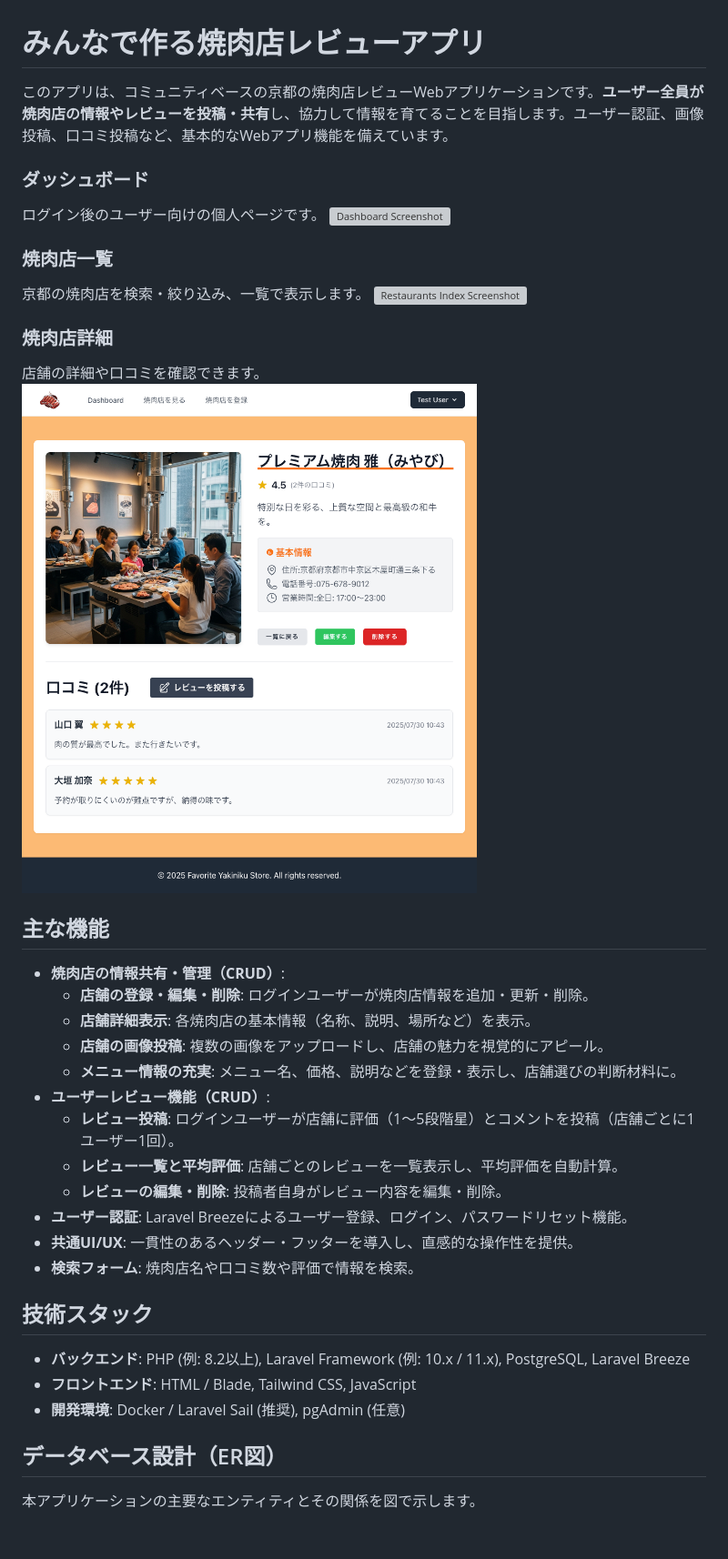
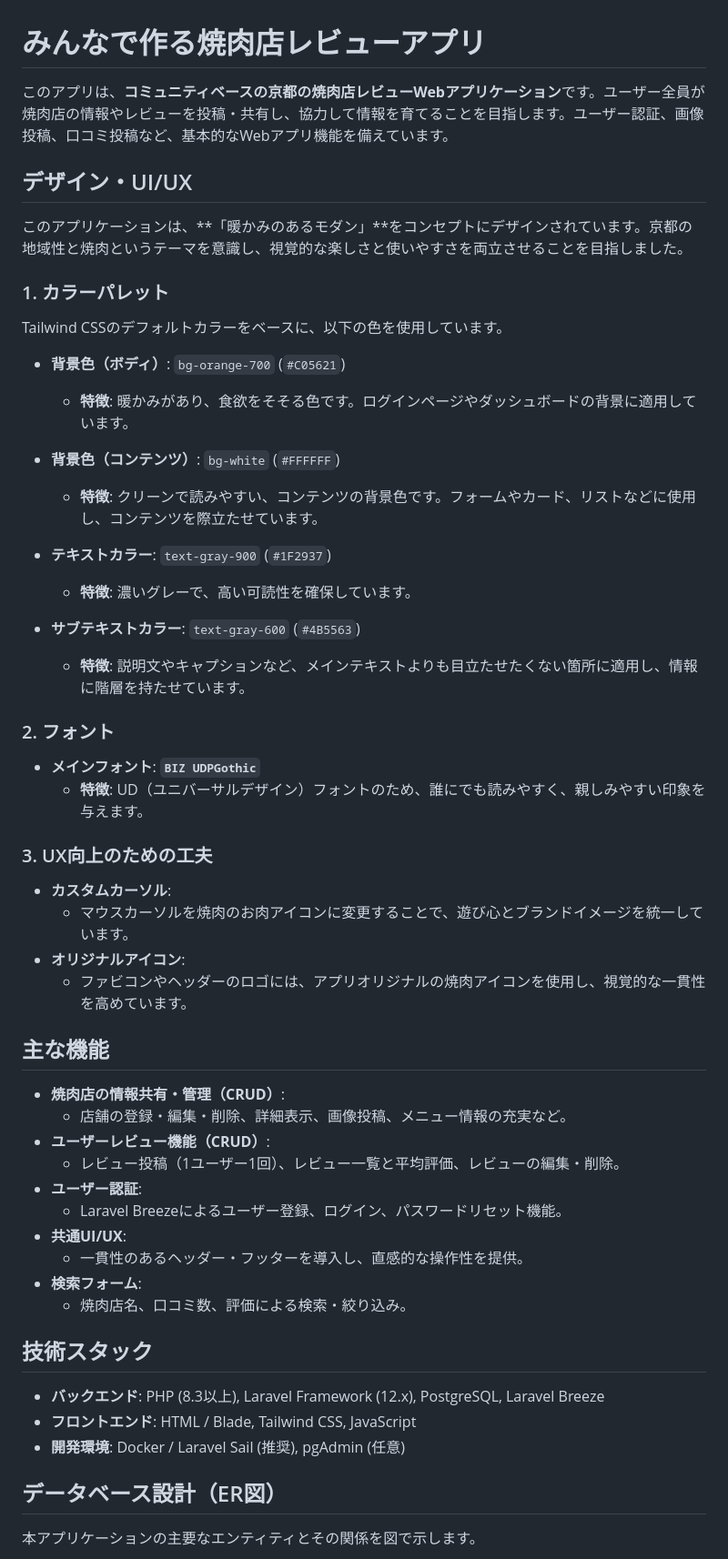
Before and after one commit to akihide-hatano/favorite-yakiniku-app, a Markdown page: README.md, the part around one of its changes. Shown at 91% size. GitHub-like rendering; blank space fills up the shorter version; grey boxes are pictures that could not be loaded.

Commit message:
README.mdを更新

```diff
--- a/README.md
+++ b/README.md
@@ -1,45 +1,54 @@
 # みんなで作る焼肉店レビューアプリ
 
-このアプリは、コミュニティベースの京都の焼肉店レビューWebアプリケーションです。**ユーザー全員が焼肉店の情報やレビューを投稿・共有**し、協力して情報を育てることを目指します。ユーザー認証、画像投稿、口コミ投稿など、基本的なWebアプリ機能を備えています。
+このアプリは、**コミュニティベースの京都の焼肉店レビューWebアプリケーション**です。ユーザー全員が焼肉店の情報やレビューを投稿・共有し、協力して情報を育てることを目指します。ユーザー認証、画像投稿、口コミ投稿など、基本的なWebアプリ機能を備えています。
 
+## デザイン・UI/UX
 
-### ダッシュボード
+このアプリケーションは、**「暖かみのあるモダン」**をコンセプトにデザインされています。京都の地域性と焼肉というテーマを意識し、視覚的な楽しさと使いやすさを両立させることを目指しました。
 
-ログイン後のユーザー向けの個人ページです。
-![Dashboard Screenshot](docs/images/dashboard.png)
+### 1. カラーパレット
+Tailwind CSSのデフォルトカラーをベースに、以下の色を使用しています。
 
-### 焼肉店一覧
+* **背景色（ボディ）**: `bg-orange-700` (`#C05621`)
+    * **特徴**: 暖かみがあり、食欲をそそる色です。ログインページやダッシュボードの背景に適用しています。
 
-京都の焼肉店を検索・絞り込み、一覧で表示します。
-![Restaurants Index Screenshot](docs/images/restaurants_index.png)
+* **背景色（コンテンツ）**: `bg-white` (`#FFFFFF`)
+    * **特徴**: クリーンで読みやすい、コンテンツの背景色です。フォームやカード、リストなどに使用し、コンテンツを際立たせています。
 
-### 焼肉店詳細
-店舗の詳細や口コミを確認できます。
-![Restaurant Show Screenshot](docs/images/restaurants_show.png)
+* **テキストカラー**: `text-gray-900` (`#1F2937`)
+    * **特徴**: 濃いグレーで、高い可読性を確保しています。
+
+* **サブテキストカラー**: `text-gray-600` (`#4B5563`)
+    * **特徴**: 説明文やキャプションなど、メインテキストよりも目立たせたくない箇所に適用し、情報に階層を持たせています。
+
+### 2. フォント
+* **メインフォント**: **`BIZ UDPGothic`**
+    * **特徴**: UD（ユニバーサルデザイン）フォントのため、誰にでも読みやすく、親しみやすい印象を与えます。
+
+### 3. UX向上のための工夫
+* **カスタムカーソル**:
+    * マウスカーソルを焼肉のお肉アイコンに変更することで、遊び心とブランドイメージを統一しています。
+* **オリジナルアイコン**:
+    * ファビコンやヘッダーのロゴには、アプリオリジナルの焼肉アイコンを使用し、視覚的な一貫性を高めています。
 
 ## 主な機能
-
 * **焼肉店の情報共有・管理（CRUD）**:
-    * **店舗の登録・編集・削除**: ログインユーザーが焼肉店情報を追加・更新・削除。
-    * **店舗詳細表示**: 各焼肉店の基本情報（名称、説明、場所など）を表示。
-    * **店舗の画像投稿**: 複数の画像をアップロードし、店舗の魅力を視覚的にアピール。
-    * **メニュー情報の充実**: メニュー名、価格、説明などを登録・表示し、店舗選びの判断材料に。
+    * 店舗の登録・編集・削除、詳細表示、画像投稿、メニュー情報の充実など。
 * **ユーザーレビュー機能（CRUD）**:
-    * **レビュー投稿**: ログインユーザーが店舗に評価（1～5段階星）とコメントを投稿（店舗ごとに1ユーザー1回）。
-    * **レビュー一覧と平均評価**: 店舗ごとのレビューを一覧表示し、平均評価を自動計算。
-    * **レビューの編集・削除**: 投稿者自身がレビュー内容を編集・削除。
-* **ユーザー認証**: Laravel Breezeによるユーザー登録、ログイン、パスワードリセット機能。
-* **共通UI/UX**: 一貫性のあるヘッダー・フッターを導入し、直感的な操作性を提供。
-* **検索フォーム**: 焼肉店名や口コミ数や評価で情報を検索。
+    * レビュー投稿（1ユーザー1回）、レビュー一覧と平均評価、レビューの編集・削除。
+* **ユーザー認証**:
+    * Laravel Breezeによるユーザー登録、ログイン、パスワードリセット機能。
+* **共通UI/UX**:
+    * 一貫性のあるヘッダー・フッターを導入し、直感的な操作性を提供。
+* **検索フォーム**:
+    * 焼肉店名、口コミ数、評価による検索・絞り込み。
 
 ## 技術スタック
-
-* **バックエンド**: PHP (例: 8.2以上), Laravel Framework (例: 10.x / 11.x), PostgreSQL, Laravel Breeze
+* **バックエンド**: PHP (8.3以上), Laravel Framework (12.x), PostgreSQL, Laravel Breeze
 * **フロントエンド**: HTML / Blade, Tailwind CSS, JavaScript
 * **開発環境**: Docker / Laravel Sail (推奨), pgAdmin (任意)
 
 ## データベース設計（ER図）
-
 本アプリケーションの主要なエンティティとその関係を図で示します。
 
 ![ER Diagram](docs/images/er-diagram.png)
```
Also changed, not shown: other parts of README.md (+6 -9 lines).
